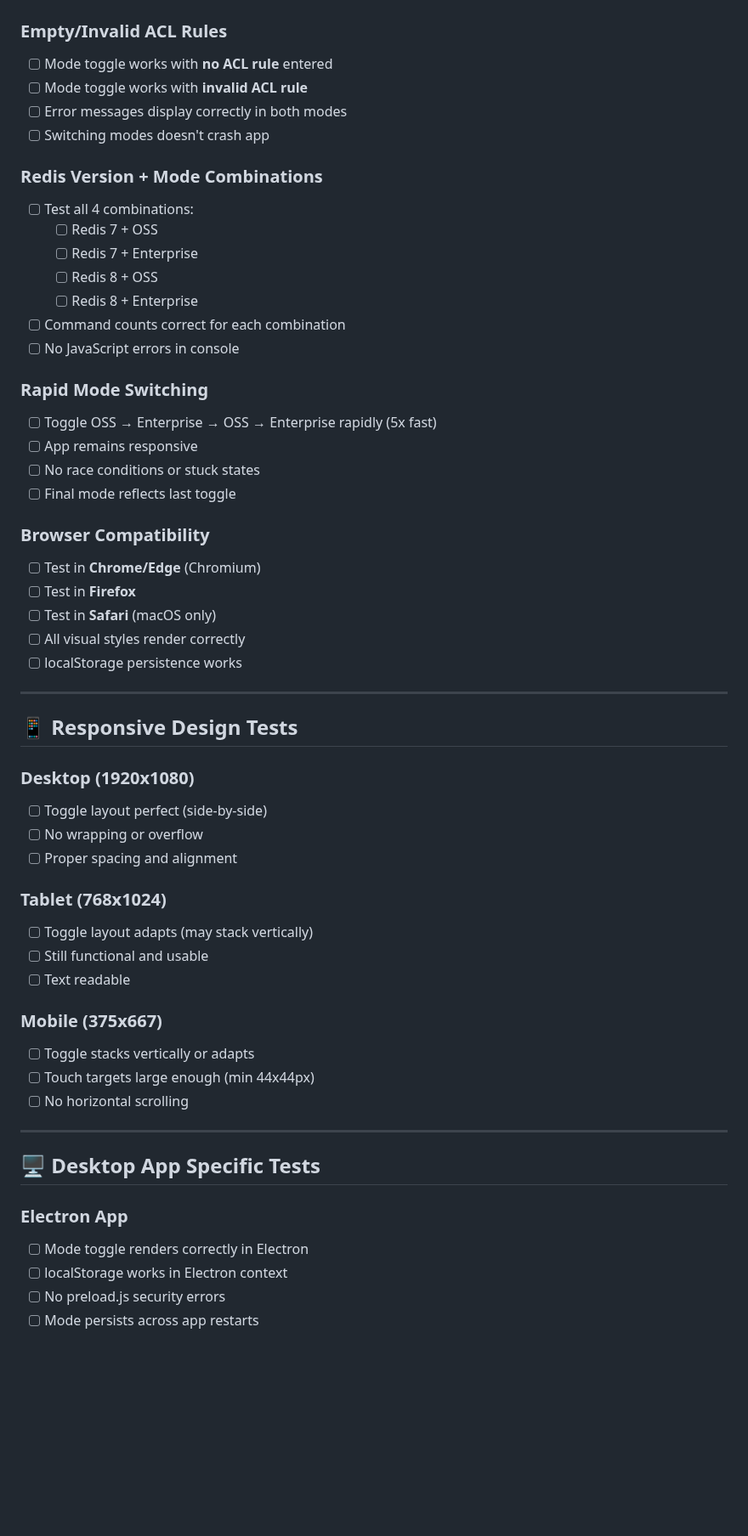
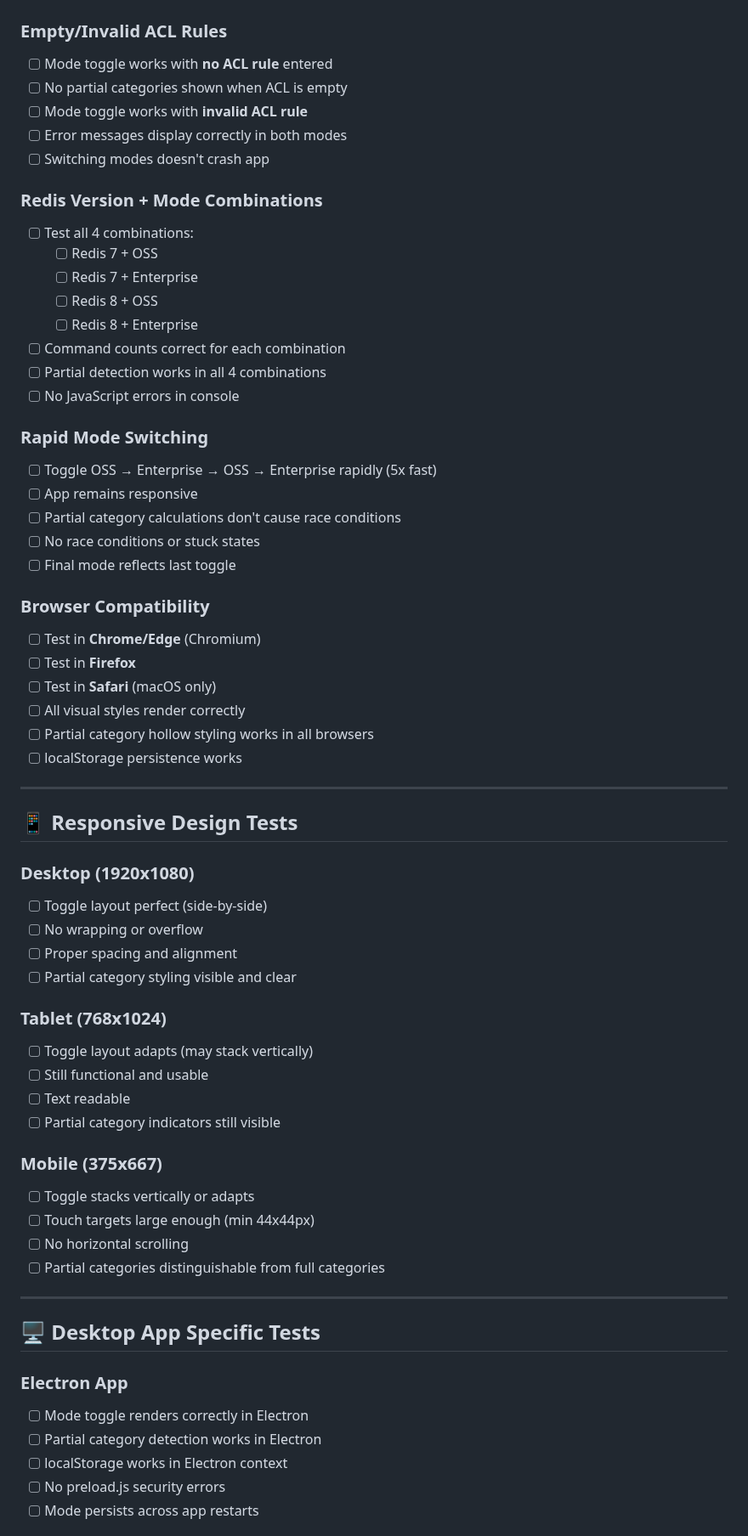
Before and after one commit to markotrapani/redis-acl-builder, a Markdown page: MANUAL-TEST-CHECKLIST.md, the part around one of its changes. Shown at 85% size. GitHub-like rendering; blank space fills up the shorter version.

```diff
--- a/MANUAL-TEST-CHECKLIST-v2.9.0.md
+++ b/MANUAL-TEST-CHECKLIST.md
@@ -141,6 +200,7 @@
 ### Empty/Invalid ACL Rules
 
 - [ ] Mode toggle works with **no ACL rule** entered
+- [ ] No partial categories shown when ACL is empty
 - [ ] Mode toggle works with **invalid ACL rule**
 - [ ] Error messages display correctly in both modes
 - [ ] Switching modes doesn't crash app
@@ -153,12 +213,14 @@
   - [ ] Redis 8 + OSS
   - [ ] Redis 8 + Enterprise
 - [ ] Command counts correct for each combination
+- [ ] Partial detection works in all 4 combinations
 - [ ] No JavaScript errors in console
 
 ### Rapid Mode Switching
 
 - [ ] Toggle OSS → Enterprise → OSS → Enterprise rapidly (5x fast)
 - [ ] App remains responsive
+- [ ] Partial category calculations don't cause race conditions
 - [ ] No race conditions or stuck states
 - [ ] Final mode reflects last toggle
 
@@ -168,6 +230,7 @@
 - [ ] Test in **Firefox**
 - [ ] Test in **Safari** (macOS only)
 - [ ] All visual styles render correctly
+- [ ] Partial category hollow styling works in all browsers
 - [ ] localStorage persistence works
 
 ---
@@ -179,18 +242,21 @@
 - [ ] Toggle layout perfect (side-by-side)
 - [ ] No wrapping or overflow
 - [ ] Proper spacing and alignment
+- [ ] Partial category styling visible and clear
 
 ### Tablet (768x1024)
 
 - [ ] Toggle layout adapts (may stack vertically)
 - [ ] Still functional and usable
 - [ ] Text readable
+- [ ] Partial category indicators still visible
 
 ### Mobile (375x667)
 
 - [ ] Toggle stacks vertically or adapts
 - [ ] Touch targets large enough (min 44x44px)
 - [ ] No horizontal scrolling
+- [ ] Partial categories distinguishable from full categories
 
 ---
 
@@ -199,6 +265,7 @@
 ### Electron App
 
 - [ ] Mode toggle renders correctly in Electron
+- [ ] Partial category detection works in Electron
 - [ ] localStorage works in Electron context
 - [ ] No preload.js security errors
 - [ ] Mode persists across app restarts
```
Also changed, not shown: other parts of MANUAL-TEST-CHECKLIST.md (+65 -5 lines).
